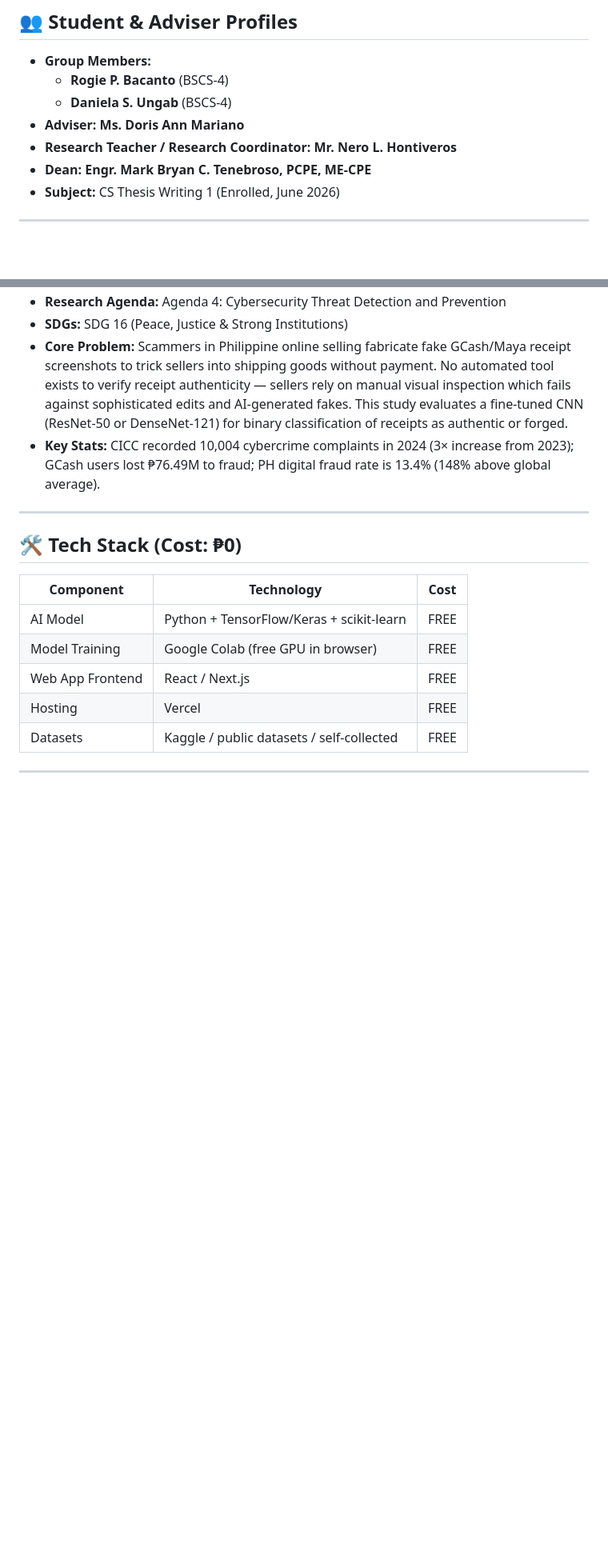
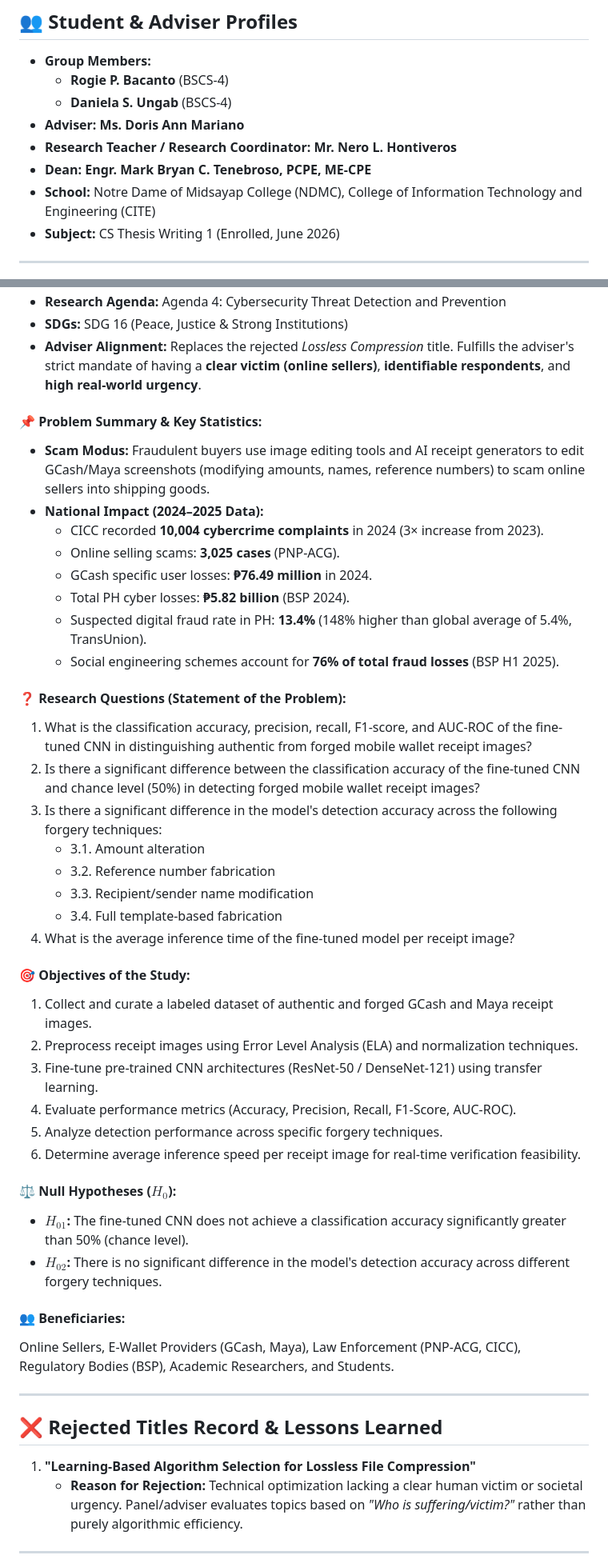
Before and after one commit to DeathKnell837/NDMC-BSCS-THESIS-PREP, a Markdown page: README.md, 2 parts joined by grey strips. Shown at 80% size. Drawn GitHub-style; blank space fills up the shorter version.

Commit message:
Comprehensive update to README with detailed SOP, Objectives, Stats, and Drive Link for Title III

```diff
--- a/README.md
+++ b/README.md
@@ -13,6 +13,7 @@ Welcome to the central information center for the BS Computer Science (BSCS) the
 *   **Adviser:** **Ms. Doris Ann Mariano**
 *   **Research Teacher / Research Coordinator:** **Mr. Nero L. Hontiveros**
 *   **Dean:** **Engr. Mark Bryan C. Tenebroso, PCPE, ME-CPE**
+*   **School:** Notre Dame of Midsayap College (NDMC), College of Information Technology and Engineering (CITE)
 *   **Subject:** CS Thesis Writing 1 (Enrolled, June 2026)
 
 ---
@@ -57,19 +60,47 @@ Welcome to the central information center for the BS Computer Science (BSCS) the
 *   **Research Agenda:** Agenda 4: Cybersecurity Threat Detection and Prevention
 *   **SDGs:** SDG 16 (Peace, Justice & Strong Institutions)
-*   **Core Problem:** Scammers in Philippine online selling fabricate fake GCash/Maya receipt screenshots to trick sellers into shipping goods without payment. No automated tool exists to verify receipt authenticity — sellers rely on manual visual inspection which fails against sophisticated edits and AI-generated fakes. This study evaluates a fine-tuned CNN (ResNet-50 or DenseNet-121) for binary classification of receipts as authentic or forged.
-*   **Key Stats:** CICC recorded 10,004 cybercrime complaints in 2024 (3× increase from 2023); GCash users lost ₱76.49M to fraud; PH digital fraud rate is 13.4% (148% above global average).
+*   **Adviser Alignment:** Replaces the rejected *Lossless Compression* title. Fulfills the adviser's strict mandate of having a **clear victim (online sellers)**, **identifiable respondents**, and **high real-world urgency**.
+
+#### 📌 Problem Summary & Key Statistics:
+- **Scam Modus:** Fraudulent buyers use image editing tools and AI receipt generators to edit GCash/Maya screenshots (modifying amounts, names, reference numbers) to scam online sellers into shipping goods.
+- **National Impact (2024–2025 Data):**
+  - CICC recorded **10,004 cybercrime complaints** in 2024 (3× increase from 2023).
+  - Online selling scams: **3,025 cases** (PNP-ACG).
+  - GCash specific user losses: **₱76.49 million** in 2024.
+  - Total PH cyber losses: **₱5.82 billion** (BSP 2024).
+  - Suspected digital fraud rate in PH: **13.4%** (148% higher than global average of 5.4%, TransUnion).
+  - Social engineering schemes account for **76% of total fraud losses** (BSP H1 2025).
+
+#### ❓ Research Questions (Statement of the Problem):
+1. What is the classification accuracy, precision, recall, F1-score, and AUC-ROC of the fine-tuned CNN in distinguishing authentic from forged mobile wallet receipt images?
+2. Is there a significant difference between the classification accuracy of the fine-tuned CNN and chance level (50%) in detecting forged mobile wallet receipt images?
+3. Is there a significant difference in the model's detection accuracy across the following forgery techniques:
+   - 3.1. Amount alteration
+   - 3.2. Reference number fabrication
+   - 3.3. Recipient/sender name modification
+   - 3.4. Full template-based fabrication
+4. What is the average inference time of the fine-tuned model per receipt image?
+
+#### 🎯 Objectives of the Study:
+1. Collect and curate a labeled dataset of authentic and forged GCash and Maya receipt images.
+2. Preprocess receipt images using Error Level Analysis (ELA) and normalization techniques.
+3. Fine-tune pre-trained CNN architectures (ResNet-50 / DenseNet-121) using transfer learning.
+4. Evaluate performance metrics (Accuracy, Precision, Recall, F1-Score, AUC-ROC).
+5. Analyze detection performance across specific forgery techniques.
+6. Determine average inference speed per receipt image for real-time verification feasibility.
+
+#### ⚖️ Null Hypotheses ($H_0$):
+- **$H_{01}$:** The fine-tuned CNN does not achieve a classification accuracy significantly greater than 50% (chance level).
+- **$H_{02}$:** There is no significant difference in the model's detection accuracy across different forgery techniques.
+
+#### 👥 Beneficiaries:
+Online Sellers, E-Wallet Providers (GCash, Maya), Law Enforcement (PNP-ACG, CICC), Regulatory Bodies (BSP), Academic Researchers, and Students.
 
 ---
 
-## 🛠️ Tech Stack (Cost: ₱0)
-
-| Component | Technology | Cost |
-|---|---|---|
-| AI Model | Python + TensorFlow/Keras + scikit-learn | FREE |
-| Model Training | Google Colab (free GPU in browser) | FREE |
-| Web App Frontend | React / Next.js | FREE |
-| Hosting | Vercel | FREE |
-| Datasets | Kaggle / public datasets / self-collected | FREE |
+## ❌ Rejected Titles Record & Lessons Learned
+1. **"Learning-Based Algorithm Selection for Lossless File Compression"**
+   - **Reason for Rejection:** Technical optimization lacking a clear human victim or societal urgency. Panel/adviser evaluates topics based on *"Who is suffering/victim?"* rather than purely algorithmic efficiency.
 
 ---
 
```
Also changed, not shown: other parts of README.md (+44 -24 lines).
